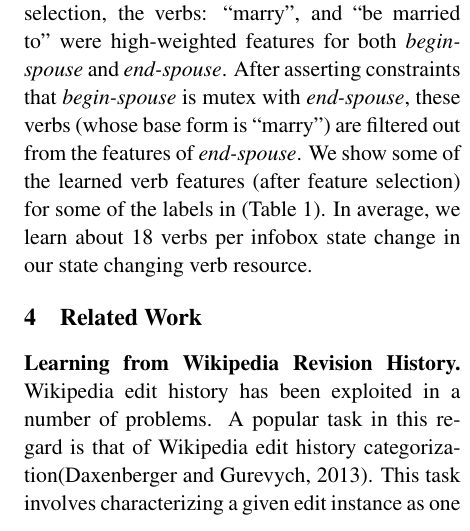
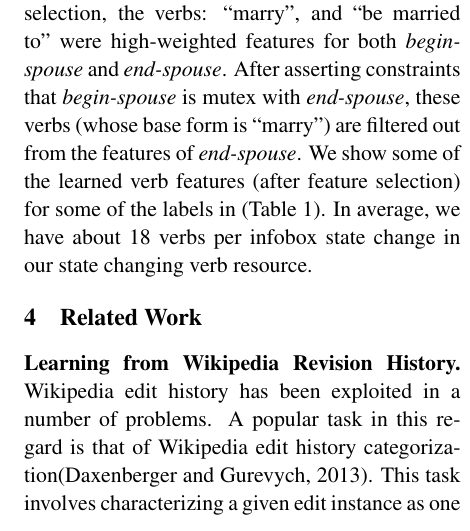
Before and after one commit to derrywijaya/precondition, a LaTeX paper (precondition.tex, which reads sections/experiments.tex): part of one column of page 4 of 5, cut so that both start at the same text. Compiled offline with pdfLaTeX.

Commit message:
derry final pass

```diff
--- a/sections/experiments.tex
+++ b/sections/experiments.tex
@@ -19,7 +19,7 @@ We use 90\% of our labeled documents as train and test on the remaining 10\%. Si
 %\end{small}
 %\end{table}
 
-We observe the value of doing feature selection by asserting constraints in an MIP formulation in Figure \ref{fig:result}. Feature selection improves precision; resulting in a better F1. By asserting constraints, some of the  inconsistent verb features for the labels were removed. For example, before feature selection, the verbs: ``marry", and ``be married to" were high-weighted features for both \textit{begin-spouse} and \textit{end-spouse}. After asserting constraints that \textit{begin-spouse} is mutex with \textit{end-spouse}, these verbs (whose base form is ``marry") are filtered out from the features of \textit{end-spouse}. We show some of the learned verb features (after feature selection) for some of the labels in (Table \ref{table:verbs}). In average, we learn about 18 verbs per infobox state change in our state changing verb resource.
+We observe the value of doing feature selection by asserting constraints in an MIP formulation in Figure \ref{fig:result}. Feature selection improves precision; resulting in a better F1. By asserting constraints, some of the  inconsistent verb features for the labels were removed. For example, before feature selection, the verbs: ``marry", and ``be married to" were high-weighted features for both \textit{begin-spouse} and \textit{end-spouse}. After asserting constraints that \textit{begin-spouse} is mutex with \textit{end-spouse}, these verbs (whose base form is ``marry") are filtered out from the features of \textit{end-spouse}. We show some of the learned verb features (after feature selection) for some of the labels in (Table \ref{table:verbs}). In average, we have about 18 verbs per infobox state change in our state changing verb resource.
 
 \begin{figure}
 \begin{center}
```
Also changed, not shown: precondition.pdf, 2 other files.
